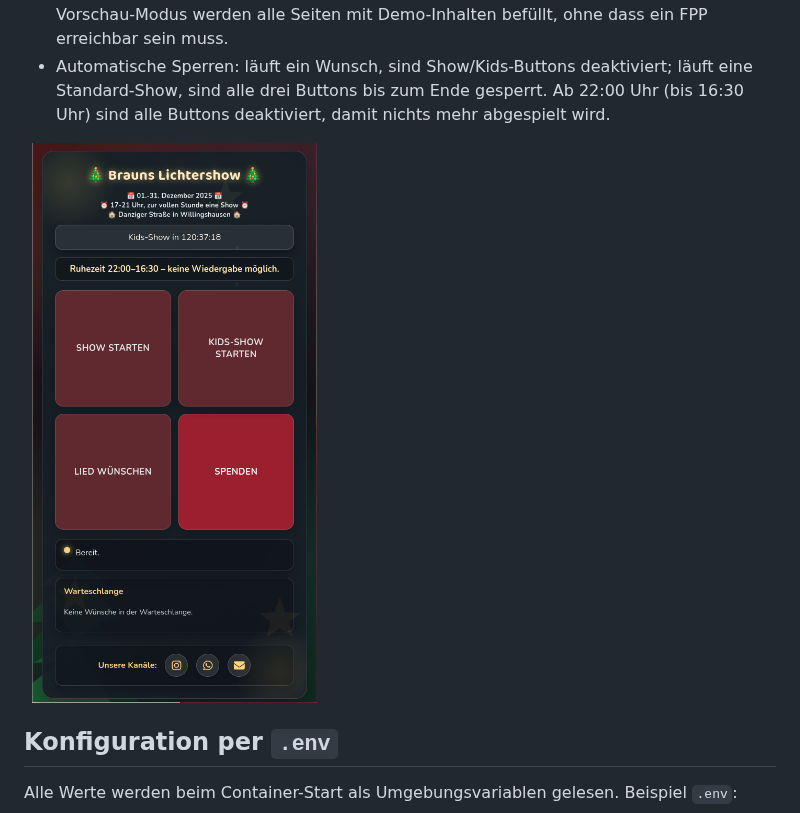
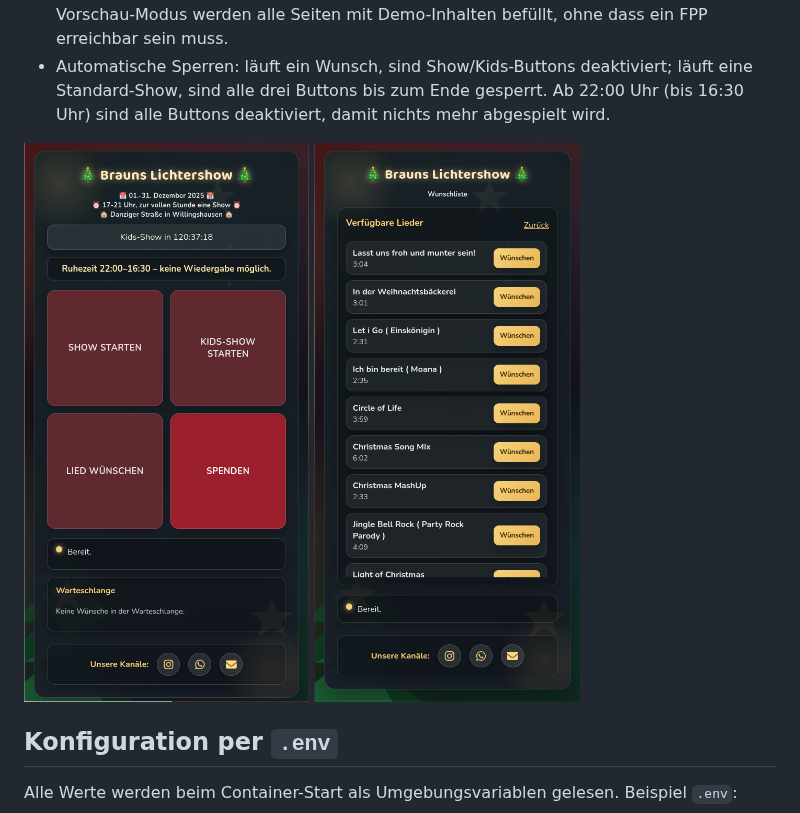
Before and after one commit to TimUx/fpp-web-control, a Markdown page: README.md, the part around the change. Drawn GitHub-style.

Commit message:
Modify screenshot image tag in README
Updated image tag to change width to height for screenshots.

```diff
--- a/README.md
+++ b/README.md
@@ -41,7 +41,7 @@ Serverseitige (Python/Flask) Steuer-Seite für den Falcon Player (FPP). Der Cont
 - Fällt die FPP-Playlist-Anfrage aus (z.B. für Demos ohne Backend), wird automatisch eine Beispiel-Songliste angezeigt, damit eine Vorschau möglich bleibt. Im optionalen Vorschau-Modus werden alle Seiten mit Demo-Inhalten befüllt, ohne dass ein FPP erreichbar sein muss.
 - Automatische Sperren: läuft ein Wunsch, sind Show/Kids-Buttons deaktiviert; läuft eine Standard-Show, sind alle drei Buttons bis zum Ende gesperrt. Ab 22:00 Uhr (bis 16:30 Uhr) sind alle Buttons deaktiviert, damit nichts mehr abgespielt wird.
 
-<img src="screenshot.png" width="40%">
+<img src="screenshot.png" height="800px"> <img src="screenshot_2.png" height="800px">
 
 ## Konfiguration per `.env`
 Alle Werte werden beim Container-Start als Umgebungsvariablen gelesen. Beispiel `.env`:
```
